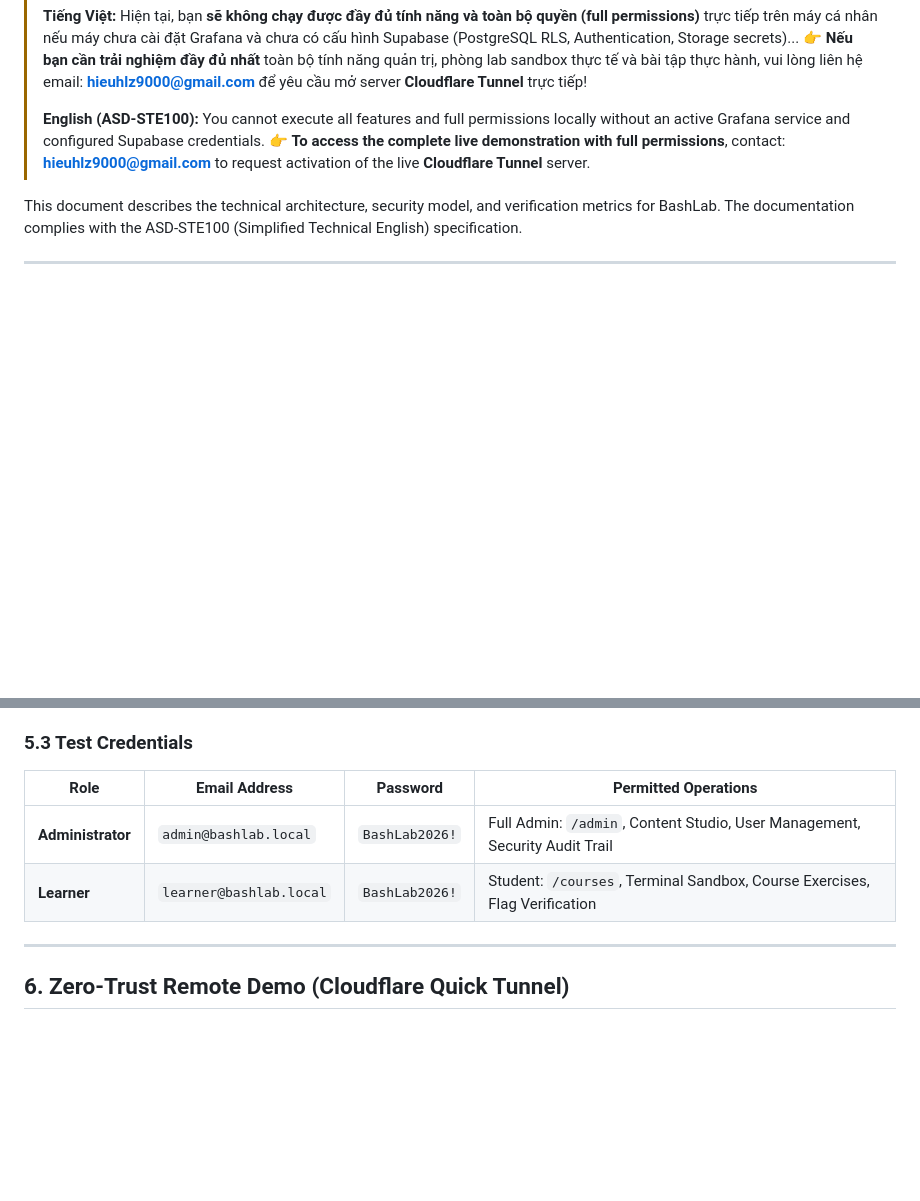
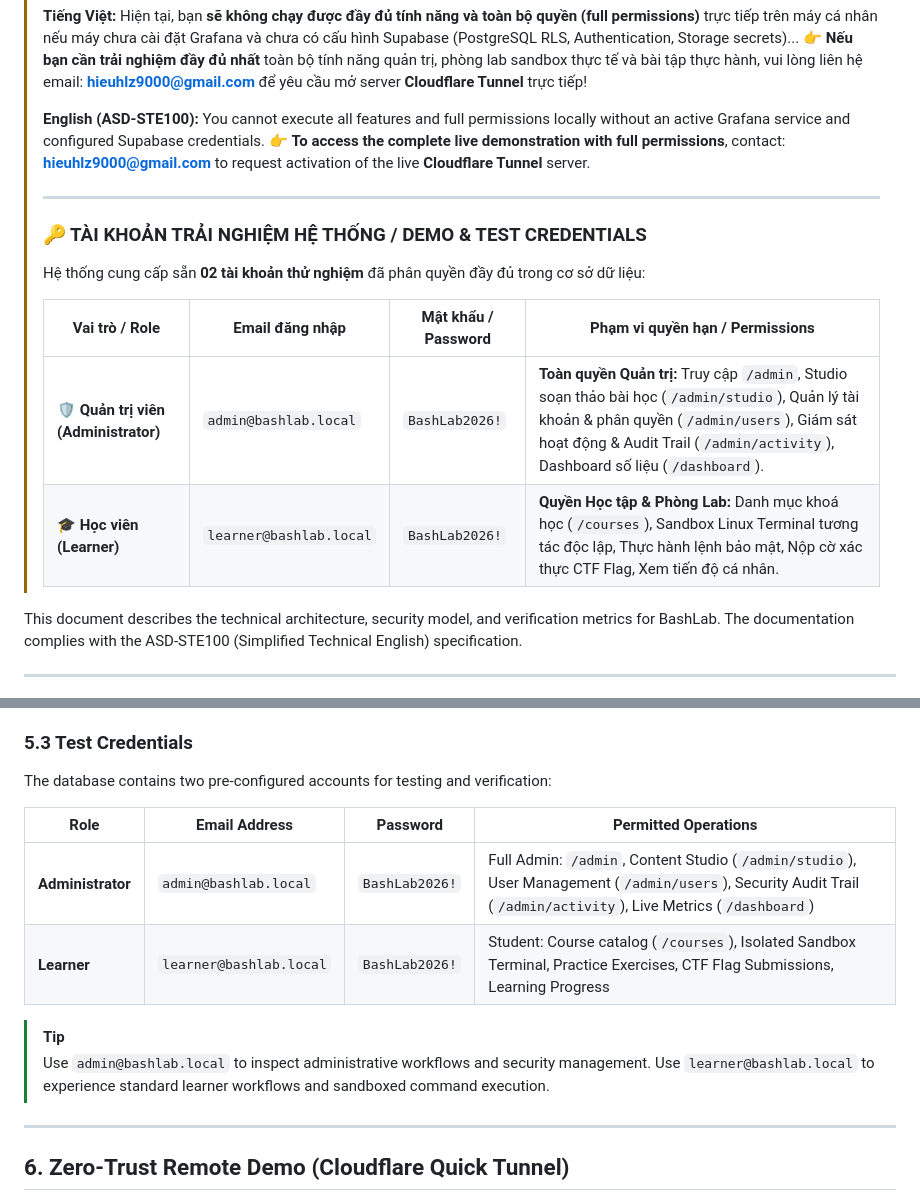
Before and after one commit to 0viprorqiv0/Bashlab, a Markdown page: README.md, 2 parts joined by grey strips. GitHub-like rendering; blank space fills up the shorter version.

Commit message:
docs(readme): clearly document test accounts in top warning and credentials section

```diff
--- a/README.md
+++ b/README.md
@@ -10,6 +10,17 @@
 > **English (ASD-STE100):**
 > You cannot execute all features and full permissions locally without an active Grafana service and configured Supabase credentials.
 > 👉 **To access the complete live demonstration with full permissions**, contact: **[hieuhlz9000@gmail.com](mailto:hieuhlz9000@gmail.com)** to request activation of the live **Cloudflare Tunnel** server.
+>
+> ---
+>
+> ### 🔑 TÀI KHOẢN TRẢI NGHIỆM HỆ THỐNG / DEMO & TEST CREDENTIALS
+>
+> Hệ thống cung cấp sẵn **02 tài khoản thử nghiệm** đã phân quyền đầy đủ trong cơ sở dữ liệu:
+>
+> | Vai trò / Role | Email đăng nhập | Mật khẩu / Password | Phạm vi quyền hạn / Permissions |
+> |---|---|---|---|
+> | 🛡️ **Quản trị viên (Administrator)** | `admin@bashlab.local` | `BashLab2026!` | **Toàn quyền Quản trị:** Truy cập `/admin`, Studio soạn thảo bài học (`/admin/studio`), Quản lý tài khoản & phân quyền (`/admin/users`), Giám sát hoạt động & Audit Trail (`/admin/activity`), Dashboard số liệu (`/dashboard`). |
+> | 🎓 **Học viên (Learner)** | `learner@bashlab.local` | `BashLab2026!` | **Quyền Học tập & Phòng Lab:** Danh mục khoá học (`/courses`), Sandbox Linux Terminal tương tác độc lập, Thực hành lệnh bảo mật, Nộp cờ xác thực CTF Flag, Xem tiến độ cá nhân. |
 
 This document describes the technical architecture, security model, and verification metrics for BashLab.
 The documentation complies with the ASD-STE100 (Simplified Technical English) specification.
@@ -241,10 +252,15 @@ To stop all services:
 
 ### 5.3 Test Credentials
 
+The database contains two pre-configured accounts for testing and verification:
+
 | Role | Email Address | Password | Permitted Operations |
 |---|---|---|---|
-| **Administrator** | `admin@bashlab.local` | `BashLab2026!` | Full Admin: `/admin`, Content Studio, User Management, Security Audit Trail |
-| **Learner** | `learner@bashlab.local` | `BashLab2026!` | Student: `/courses`, Terminal Sandbox, Course Exercises, Flag Verification |
+| **Administrator** | `admin@bashlab.local` | `BashLab2026!` | Full Admin: `/admin`, Content Studio (`/admin/studio`), User Management (`/admin/users`), Security Audit Trail (`/admin/activity`), Live Metrics (`/dashboard`) |
+| **Learner** | `learner@bashlab.local` | `BashLab2026!` | Student: Course catalog (`/courses`), Isolated Sandbox Terminal, Practice Exercises, CTF Flag Submissions, Learning Progress |
+
+> [!TIP]
+> Use `admin@bashlab.local` to inspect administrative workflows and security management. Use `learner@bashlab.local` to experience standard learner workflows and sandboxed command execution.
 
 ---
 
```
